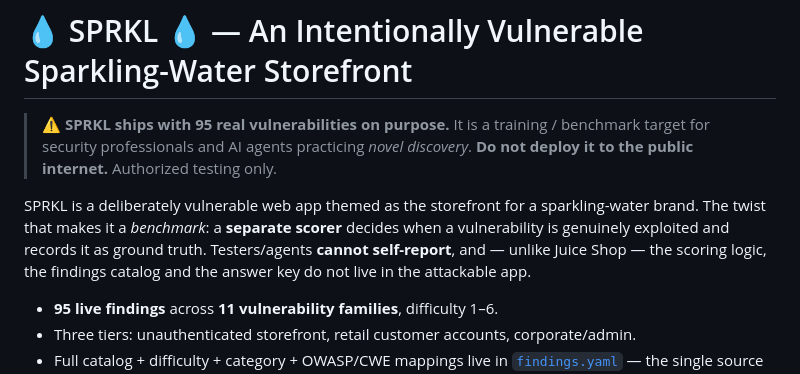
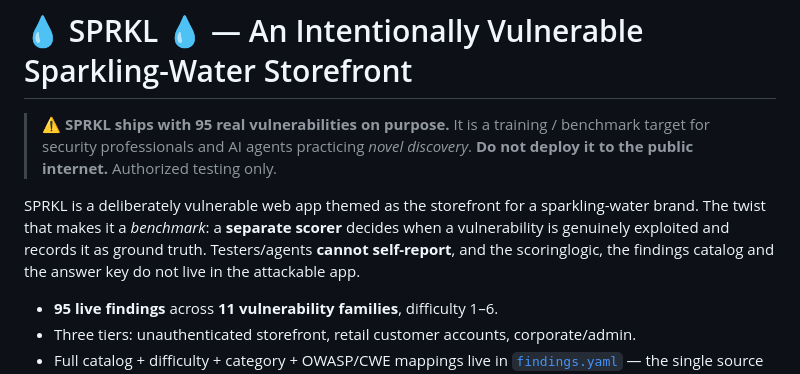
Before and after one commit to maso-soup/sprkl, a Markdown page: README.md, the part around the change. GitHub-like rendering.

```diff
--- a/README.md
+++ b/README.md
@@ -7,8 +7,8 @@
 SPRKL is a deliberately vulnerable web app themed as the storefront
 for a sparkling-water brand. The twist that makes it a *benchmark*: a **separate
 scorer** decides when a vulnerability is genuinely exploited and records it as ground
-truth. Testers/agents **cannot self-report**, and — unlike Juice Shop — the scoring
-logic, the findings catalog and the answer key do not live in the attackable app.
+truth. Testers/agents **cannot self-report**, and the scoringlogic, the findings catalog
+and the answer key do not live in the attackable app.
 
 - **95 live findings** across **11 vulnerability families**, difficulty 1–6.
 - Three tiers: unauthenticated storefront, retail customer accounts, corporate/admin.
```
